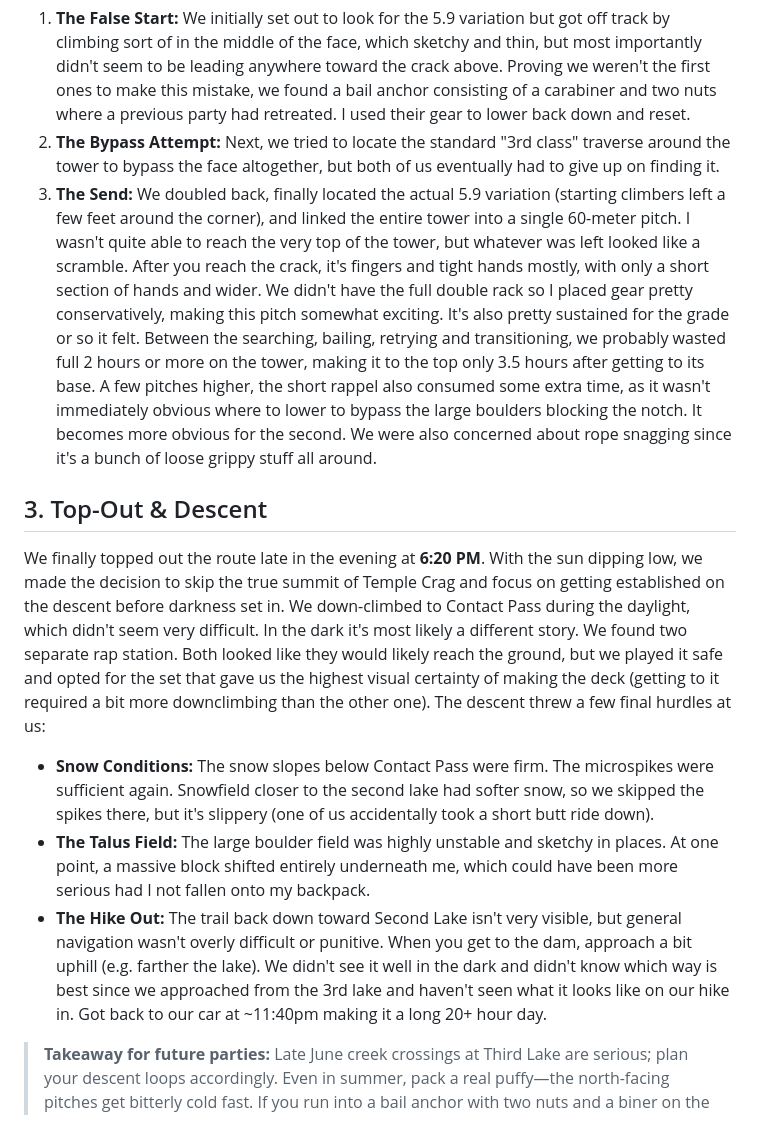
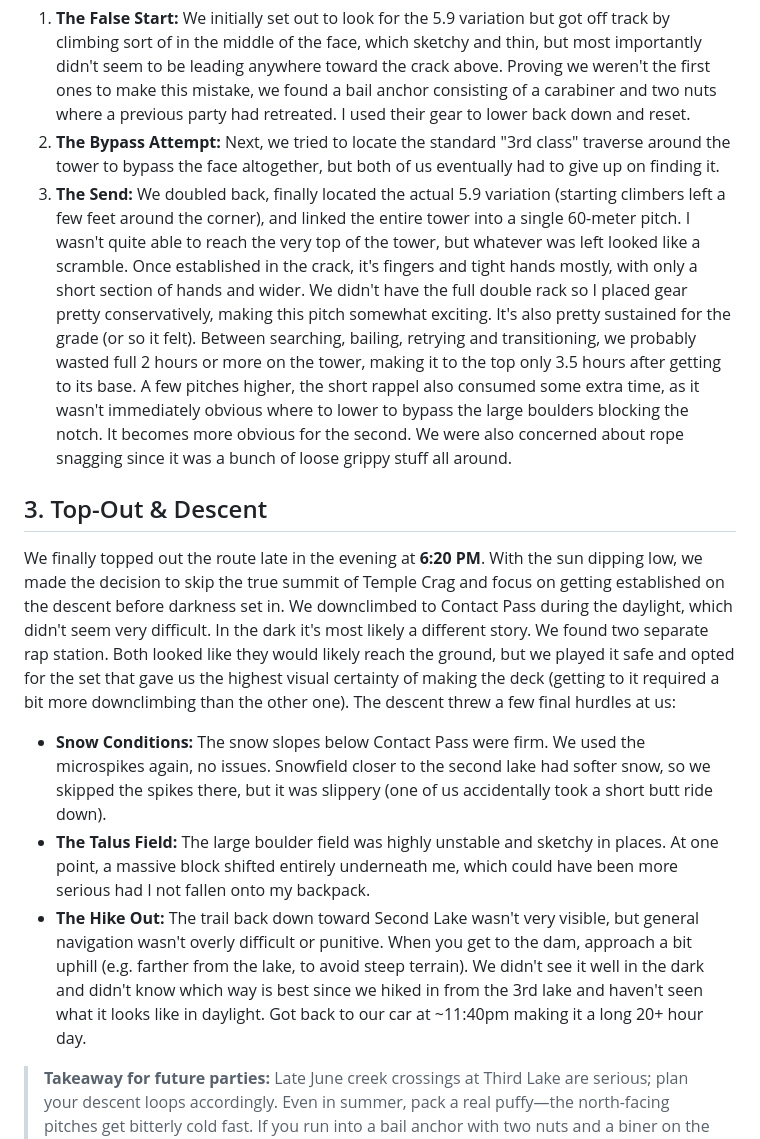
Before and after one commit to shevelevs/climbing-trip-reports, a Markdown page: 2026/06-28_Temple-Crag-MGA/2026-06-28_Temple-Crag-MGA.md, the part around the change. Drawn GitHub-style.

Commit message:
Fix a few typos

```diff
--- a/2026/06-28_Temple-Crag-MGA/2026-06-28_Temple-Crag-MGA.md
+++ b/2026/06-28_Temple-Crag-MGA/2026-06-28_Temple-Crag-MGA.md
@@ -20,15 +20,15 @@ From the first tower onward, we pitched out the remainder of the route. A recent
 Route-finding on the Ibrium Tower was the crux, which unfolded as follows:
 1. **The False Start:** We initially set out to look for the 5.9 variation but got off track by climbing sort of in the middle of the face, which sketchy and thin, but most importantly didn't seem to be leading anywhere toward the crack above. Proving we weren't the first ones to make this mistake, we found a bail anchor consisting of a carabiner and two nuts where a previous party had retreated. I used their gear to lower back down and reset.
 2. **The Bypass Attempt:** Next, we tried to locate the standard "3rd class" traverse around the tower to bypass the face altogether, but both of us eventually had to give up on finding it.
-3. **The Send:** We doubled back, finally located the actual 5.9 variation (starting climbers left a few feet around the corner), and linked the entire tower into a single 60-meter pitch. I wasn't quite able to reach the very top of the tower, but whatever was left looked like a scramble. After you reach the crack, it's fingers and tight hands mostly, with only a short section of hands and wider. We didn't have the full double rack so I placed gear pretty conservatively,
-making this pitch somewhat exciting. It's also pretty sustained for the grade or so it felt.
-Between the searching, bailing, retrying and transitioning, we probably wasted full 2 hours or more on the tower, making it to the top only 3.5 hours after getting to its base. A few pitches higher, the short rappel also consumed some extra time, as it wasn't immediately obvious where to lower to bypass the large boulders blocking the notch. It becomes more obvious for the second. We were also concerned about rope snagging since it's a bunch of loose grippy stuff all around.
+3. **The Send:** We doubled back, finally located the actual 5.9 variation (starting climbers left a few feet around the corner), and linked the entire tower into a single 60-meter pitch. I wasn't quite able to reach the very top of the tower, but whatever was left looked like a scramble. Once established in the crack, it's fingers and tight hands mostly, with only a short section of hands and wider. We didn't have the full double rack so I placed gear pretty conservatively,
+making this pitch somewhat exciting. It's also pretty sustained for the grade (or so it felt).
+Between searching, bailing, retrying and transitioning, we probably wasted full 2 hours or more on the tower, making it to the top only 3.5 hours after getting to its base. A few pitches higher, the short rappel also consumed some extra time, as it wasn't immediately obvious where to lower to bypass the large boulders blocking the notch. It becomes more obvious for the second. We were also concerned about rope snagging since it was a bunch of loose grippy stuff all around.
 ## 3. Top-Out & Descent
 We finally topped out the route late in the evening at **6:20 PM**. With the sun dipping low, we made the decision to skip the true summit of Temple Crag and focus on getting established on the descent before darkness set in.
-We down-climbed to Contact Pass during the daylight, which didn't seem very difficult. In the dark it's most likely a different story. We found two separate rap station. Both looked like they would likely reach the ground, but we played it safe and opted for the set that gave us the highest visual certainty of making the deck (getting to it required a bit more downclimbing than the other one).
+We downclimbed to Contact Pass during the daylight, which didn't seem very difficult. In the dark it's most likely a different story. We found two separate rap station. Both looked like they would likely reach the ground, but we played it safe and opted for the set that gave us the highest visual certainty of making the deck (getting to it required a bit more downclimbing than the other one).
 The descent threw a few final hurdles at us:
-* **Snow Conditions:** The snow slopes below Contact Pass were firm. The microspikes were sufficient again. Snowfield closer to the second lake had softer snow, so we skipped the spikes there, but it's slippery (one of us accidentally took a short butt ride down).
+* **Snow Conditions:** The snow slopes below Contact Pass were firm. We used the microspikes again, no issues. Snowfield closer to the second lake had softer snow, so we skipped the spikes there, but it was slippery (one of us accidentally took a short butt ride down).
 * **The Talus Field:** The large boulder field was highly unstable and sketchy in places. At one point, a massive block shifted entirely underneath me, which could have been more serious had I not fallen onto my backpack.
-* **The Hike Out:** The trail back down toward Second Lake isn't very visible, but general navigation wasn't overly difficult or punitive. When you get to the dam, approach a bit uphill (e.g. farther the lake). We didn't see it well in the dark and didn't know which way is best since we approached from the 3rd lake and haven't seen what it looks like on our hike in.
+* **The Hike Out:** The trail back down toward Second Lake wasn't very visible, but general navigation wasn't overly difficult or punitive. When you get to the dam, approach a bit uphill (e.g. farther from the lake, to avoid steep terrain). We didn't see it well in the dark and didn't know which way is best since we hiked in from the 3rd lake and haven't seen what it looks like in daylight.
 Got back to our car at ~11:40pm making it a long 20+ hour day.
 > **Takeaway for future parties:** Late June creek crossings at Third Lake are serious; plan your descent loops accordingly. Even in summer, pack a real puffy—the north-facing pitches get bitterly cold fast. If you run into a bail anchor with two nuts and a biner on the Ibrium Tower, you are off route (the start is to the left around the corner). Once you do find the true 5.9 variation, it can be linked cleanly with a 60m rope. In general I felt that having smaller gear is more beneficial than larger cams. Seems like most of the time you can find small placements while the larger placements are between the unstable loose stuff.
```
